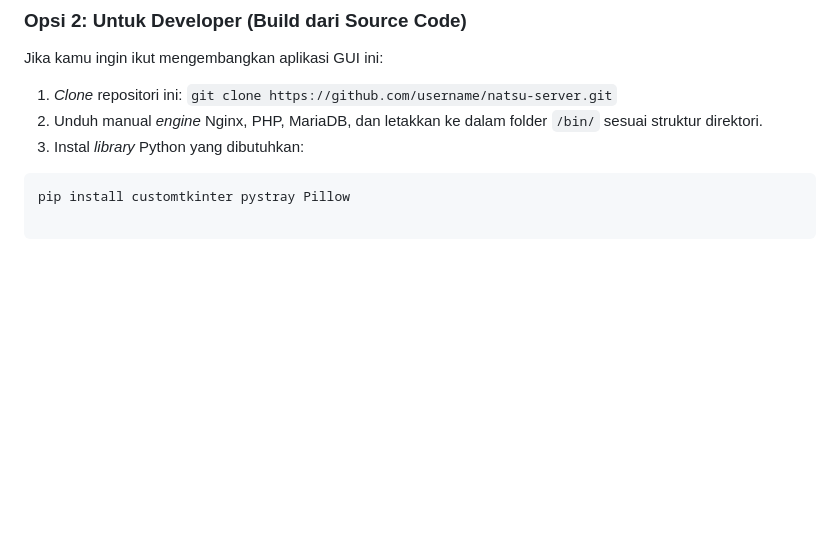
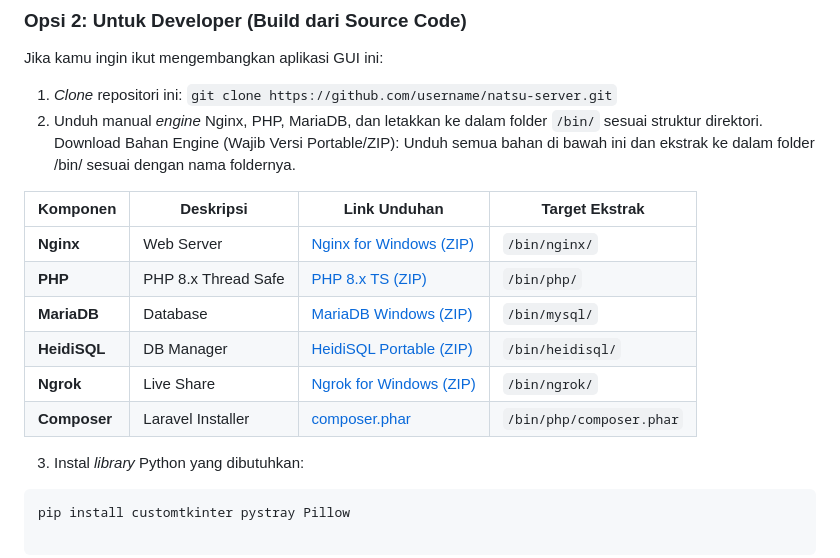
Before and after one commit to alth45/natsu-server, a Markdown page: README.md, the part around the change. GitHub-like rendering; blank space fills up the shorter version.

Commit message:
Add resource link

````diff
--- a/README.md
+++ b/README.md
@@ -80,6 +80,18 @@ Jika kamu ingin ikut mengembangkan aplikasi GUI ini:
 
 1. *Clone* repositori ini: `git clone https://github.com/username/natsu-server.git`
 2. Unduh manual *engine* Nginx, PHP, MariaDB, dan letakkan ke dalam folder `/bin/` sesuai struktur direktori.
+Download Bahan Engine (Wajib Versi Portable/ZIP):
+Unduh semua bahan di bawah ini dan ekstrak ke dalam folder /bin/ sesuai dengan nama foldernya.
+
+| Komponen | Deskripsi | Link Unduhan | Target Ekstrak |
+|---|---|---|---|
+| **Nginx** | Web Server | [Nginx for Windows (ZIP)](https://nginx.org/en/download.html) | `/bin/nginx/` |
+| **PHP** | PHP 8.x Thread Safe | [PHP 8.x TS (ZIP)](https://windows.php.net/download/) | `/bin/php/` |
+| **MariaDB** | Database | [MariaDB Windows (ZIP)](https://mariadb.org/download/?t=mariadb&p=mariadb&r=11.4.5&os=windows&cpu=x86_64&pkg=zip) | `/bin/mysql/` |
+| **HeidiSQL** | DB Manager | [HeidiSQL Portable (ZIP)](https://www.heidisql.com/download.php?download=portable-64) | `/bin/heidisql/` |
+| **Ngrok** | Live Share | [Ngrok for Windows (ZIP)](https://ngrok.com/download) | `/bin/ngrok/` |
+| **Composer** | Laravel Installer | [composer.phar](https://getcomposer.org/download/) | `/bin/php/composer.phar` |
+
 3. Instal *library* Python yang dibutuhkan:
 ```cmd
 pip install customtkinter pystray Pillow
````
